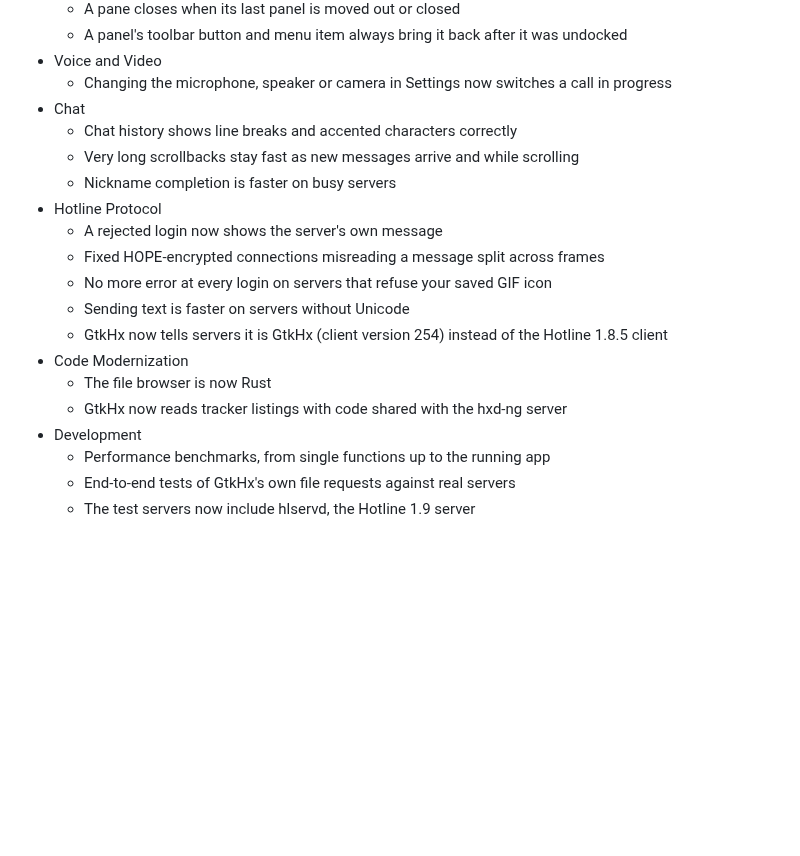
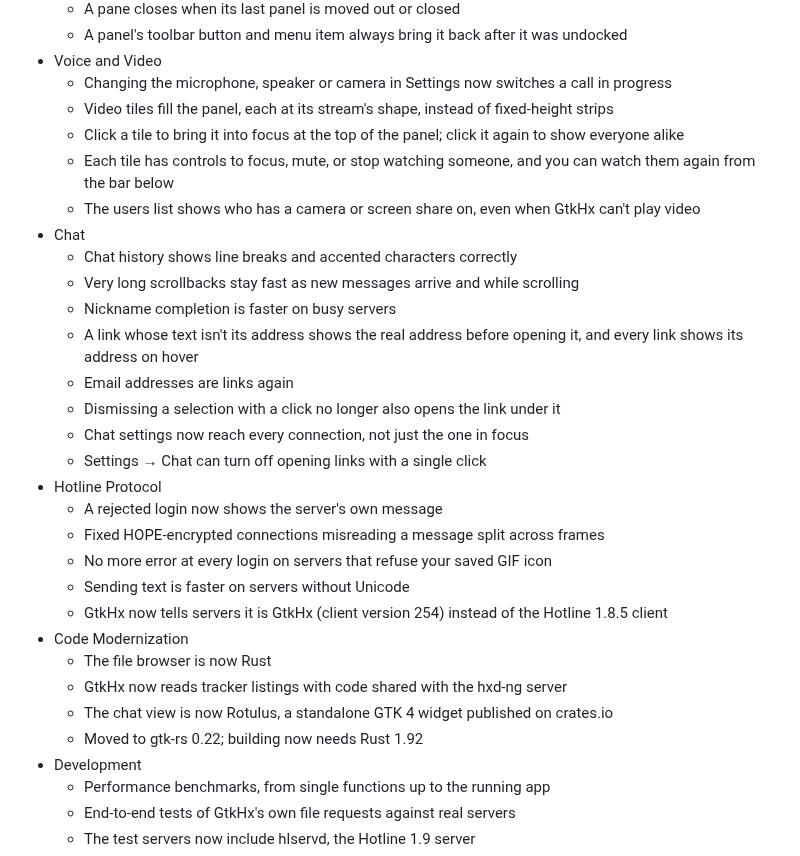
Before and after one commit to mishan/gtkhx, a Markdown page: CHANGELOG.md, the part around the change. Rendered like a GitHub page; blank space fills up the shorter version.

Commit message:
Changelog: video tiling, Rotulus, gtk-rs 0.22, video publisher glyphs
Adds the user-facing changes from the video panel's new tile layout and
per-tile controls, the chat view's move to Rotulus and its link and
settings fixes, the camera and screen glyphs on connections without
video, and the gtk-rs 0.22 move with its Rust 1.92 floor.

```diff
--- a/CHANGELOG.md
+++ b/CHANGELOG.md
@@ -19,10 +19,19 @@
   - A panel's toolbar button and menu item always bring it back after it was undocked
 - Voice and Video
   - Changing the microphone, speaker or camera in Settings now switches a call in progress
+  - Video tiles fill the panel, each at its stream's shape, instead of fixed-height strips
+  - Click a tile to bring it into focus at the top of the panel; click it again to show everyone alike
+  - Each tile has controls to focus, mute, or stop watching someone, and you can watch them again from the bar below
+  - The users list shows who has a camera or screen share on, even when GtkHx can't play video
 - Chat
   - Chat history shows line breaks and accented characters correctly
   - Very long scrollbacks stay fast as new messages arrive and while scrolling
   - Nickname completion is faster on busy servers
+  - A link whose text isn't its address shows the real address before opening it, and every link shows its address on hover
+  - Email addresses are links again
+  - Dismissing a selection with a click no longer also opens the link under it
+  - Chat settings now reach every connection, not just the one in focus
+  - Settings → Chat can turn off opening links with a single click
 - Hotline Protocol
   - A rejected login now shows the server's own message
   - Fixed HOPE-encrypted connections misreading a message split across frames
@@ -32,6 +41,8 @@
 - Code Modernization
   - The file browser is now Rust
   - GtkHx now reads tracker listings with code shared with the hxd-ng server
+  - The chat view is now Rotulus, a standalone GTK 4 widget published on crates.io
+  - Moved to gtk-rs 0.22; building now needs Rust 1.92
 - Development
   - Performance benchmarks, from single functions up to the running app
   - End-to-end tests of GtkHx's own file requests against real servers
```
